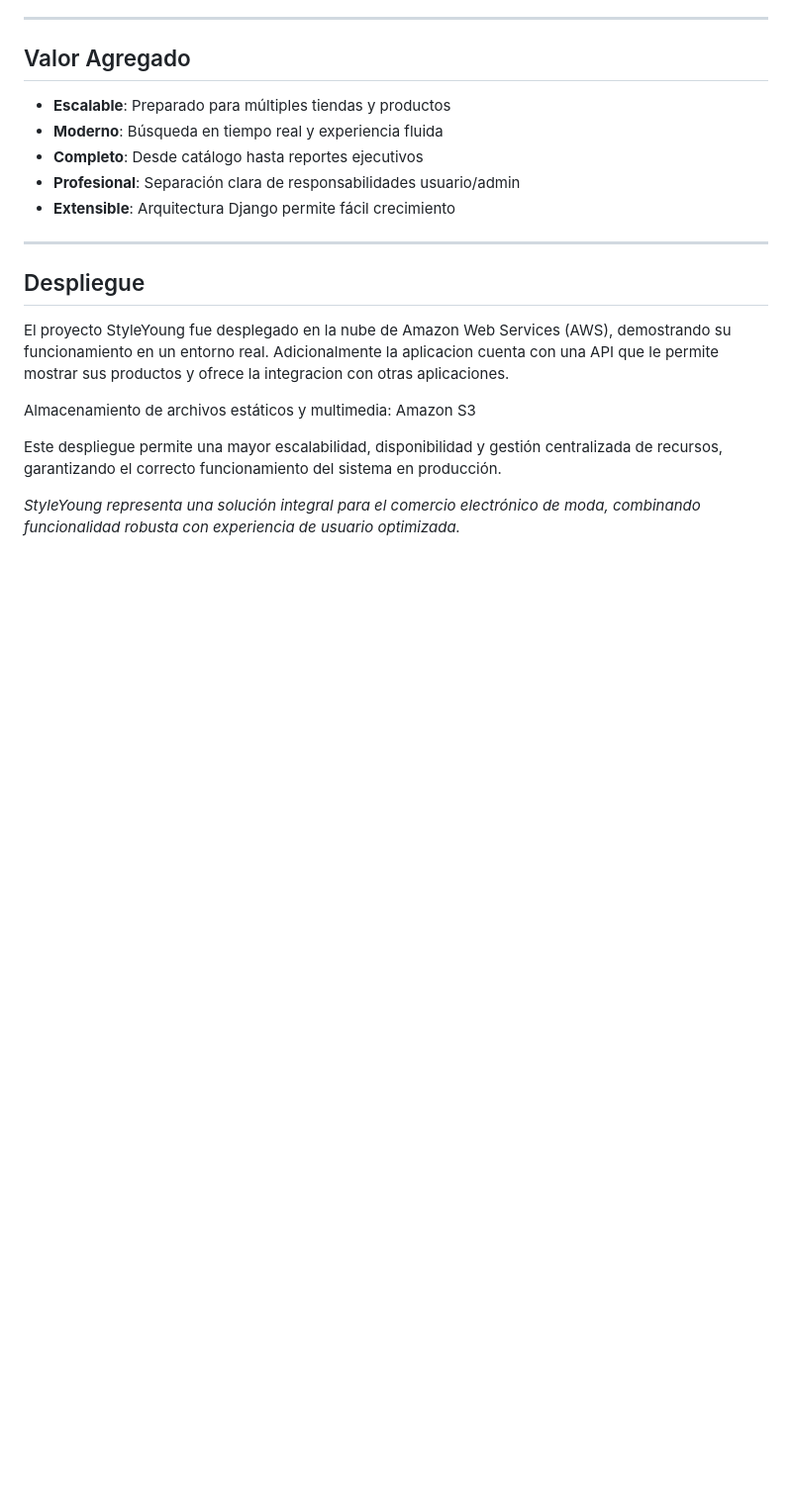
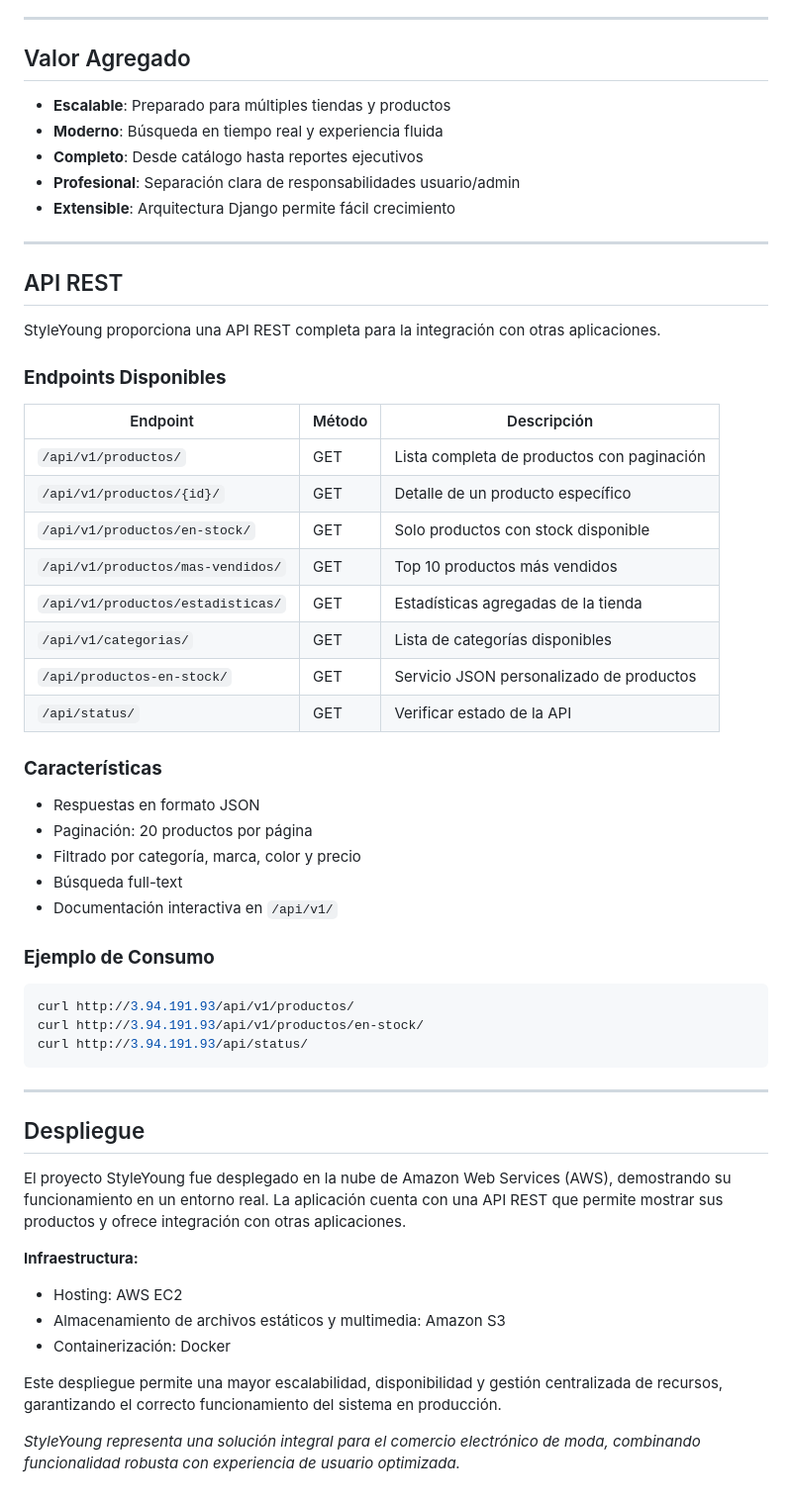
Before and after one commit to nicolas61v/styleyoung_project, a Markdown page: README.md, the part around the change. Shown at 99% size. GitHub-like rendering; blank space fills up the shorter version.

Commit message:
DOCS: Agregar documentación de API REST en README

````diff
--- a/README.md
+++ b/README.md
@@ -142,11 +142,47 @@ Entidades Principales:
 
 ---
 
+## API REST
+
+StyleYoung proporciona una API REST completa para la integración con otras aplicaciones.
+
+### **Endpoints Disponibles**
+
+| Endpoint | Método | Descripción |
+|----------|--------|-------------|
+| `/api/v1/productos/` | GET | Lista completa de productos con paginación |
+| `/api/v1/productos/{id}/` | GET | Detalle de un producto específico |
+| `/api/v1/productos/en-stock/` | GET | Solo productos con stock disponible |
+| `/api/v1/productos/mas-vendidos/` | GET | Top 10 productos más vendidos |
+| `/api/v1/productos/estadisticas/` | GET | Estadísticas agregadas de la tienda |
+| `/api/v1/categorias/` | GET | Lista de categorías disponibles |
+| `/api/productos-en-stock/` | GET | Servicio JSON personalizado de productos |
+| `/api/status/` | GET | Verificar estado de la API |
+
+### **Características**
+- Respuestas en formato JSON
+- Paginación: 20 productos por página
+- Filtrado por categoría, marca, color y precio
+- Búsqueda full-text
+- Documentación interactiva en `/api/v1/`
+
+### **Ejemplo de Consumo**
+```bash
+curl http://3.94.191.93/api/v1/productos/
+curl http://3.94.191.93/api/v1/productos/en-stock/
+curl http://3.94.191.93/api/status/
+```
+
+---
+
 ## Despliegue
 
-El proyecto StyleYoung fue desplegado en la nube de Amazon Web Services (AWS), demostrando su funcionamiento en un entorno real. Adicionalmente la aplicacion cuenta con una API que le permite mostrar sus productos y ofrece la integracion con otras aplicaciones.
+El proyecto StyleYoung fue desplegado en la nube de Amazon Web Services (AWS), demostrando su funcionamiento en un entorno real. La aplicación cuenta con una API REST que permite mostrar sus productos y ofrece integración con otras aplicaciones.
 
-Almacenamiento de archivos estáticos y multimedia: Amazon S3
+**Infraestructura:**
+- Hosting: AWS EC2
+- Almacenamiento de archivos estáticos y multimedia: Amazon S3
+- Containerización: Docker
 
 Este despliegue permite una mayor escalabilidad, disponibilidad y gestión centralizada de recursos, garantizando el correcto funcionamiento del sistema en producción.
 
````
